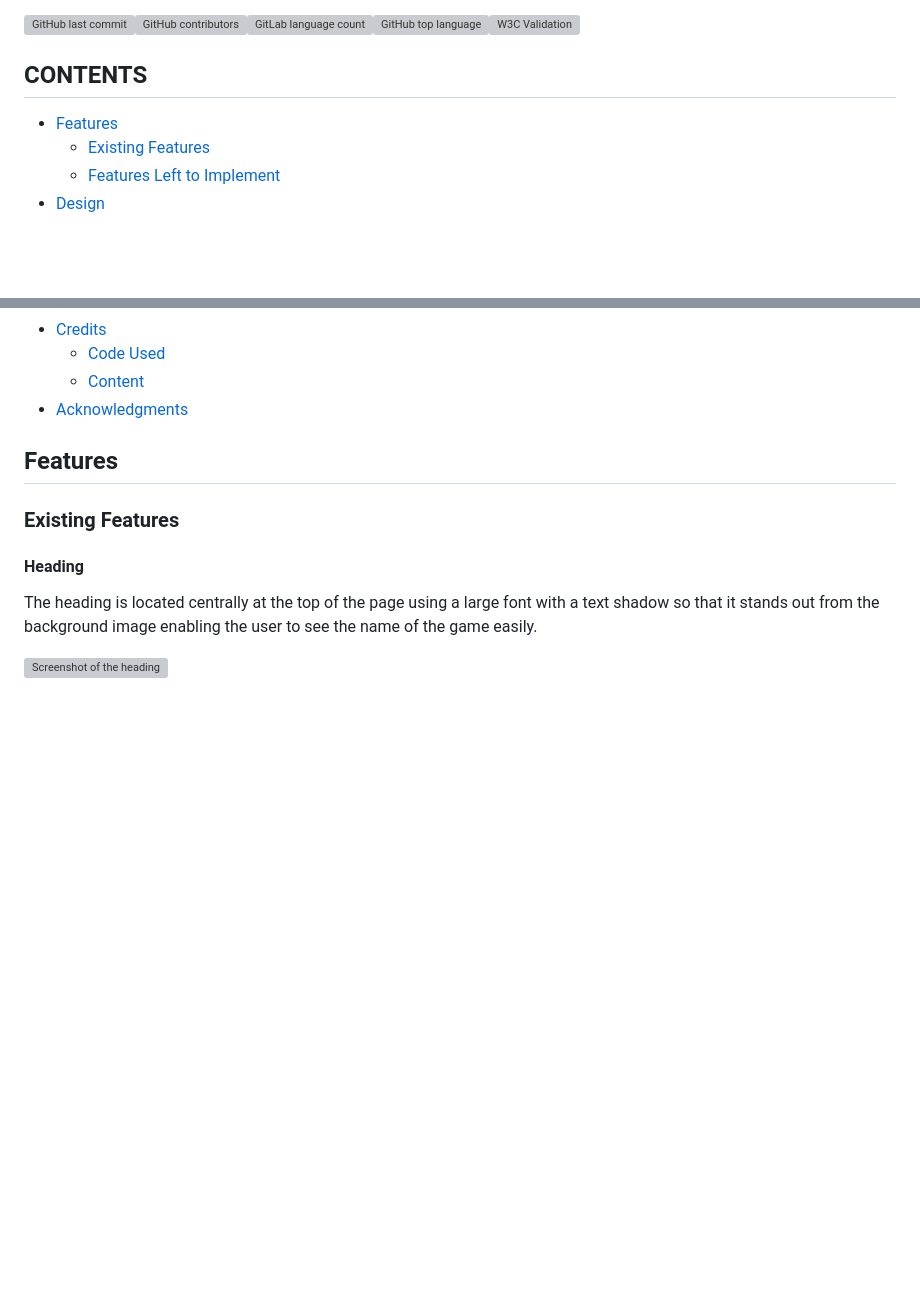
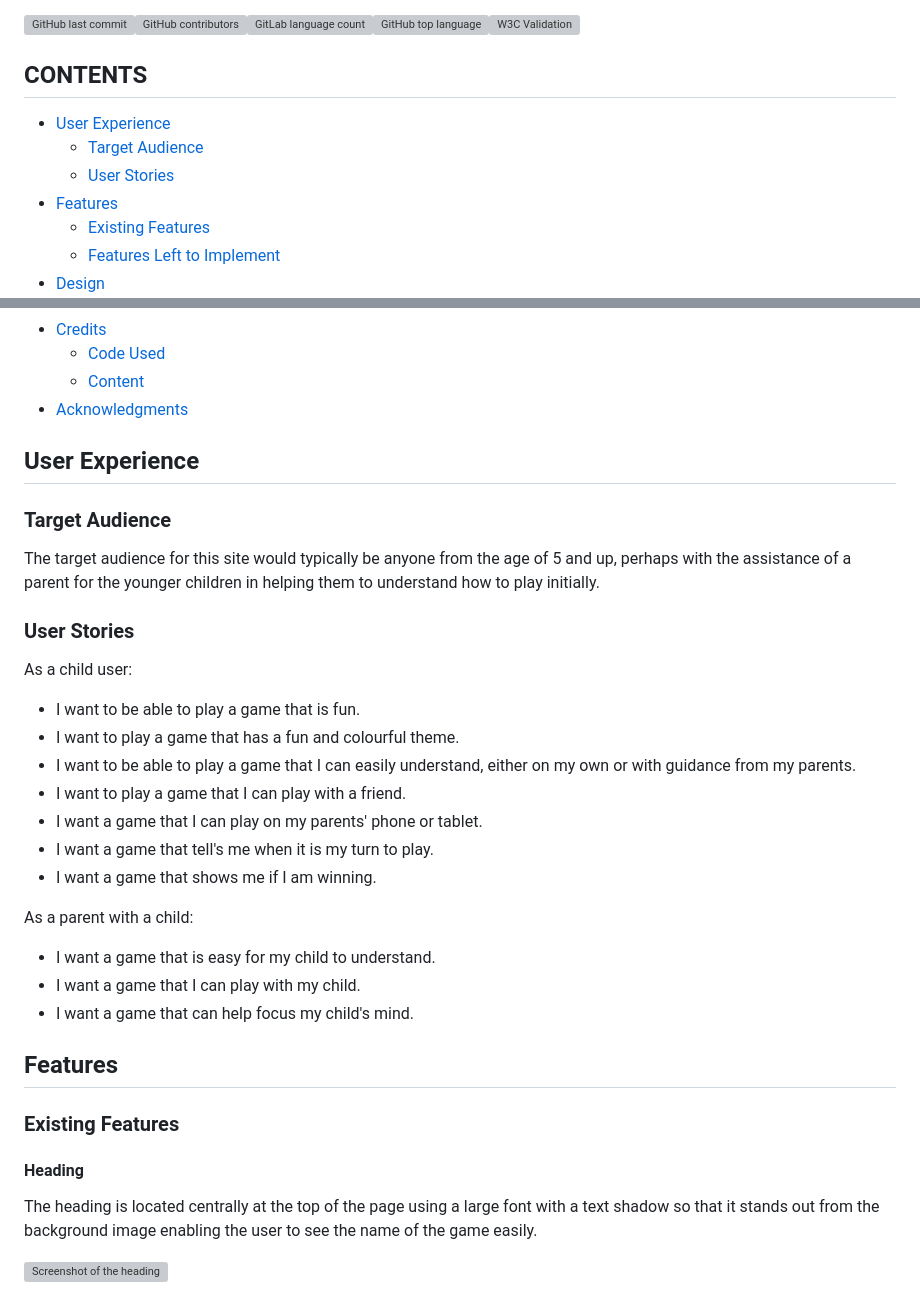
Before and after one commit to MichelleBritton/under-the-sea, a Markdown page: README.md, 2 parts joined by grey strips. GitHub-like rendering; blank space fills up the shorter version; grey boxes are pictures that could not be loaded.

Commit message:
Add user stories

```diff
--- a/README.md
+++ b/README.md
@@ -12,6 +12,9 @@ It has been built using HTML, CSS and JavaScript and is responsively designed al
 
 ## CONTENTS
 
+- [User Experience](#user-experience)
+    - [Target Audience](#target-audience)
+    - [User Stories](#user-stories)
 - [Features](#features)
     - [Existing Features](#existing-features)
     - [Features Left to Implement](#features-left-to-implement)
@@ -36,6 +39,26 @@ It has been built using HTML, CSS and JavaScript and is responsively designed al
     - [Code Used](#code-used)
     - [Content](#content)
 - [Acknowledgments](#acknowledgements)
+
+## User Experience
+### Target Audience
+The target audience for this site would typically be anyone from the age of 5 and up, perhaps with the assistance of a parent for the younger children in helping them to understand how to play initially.
+
+### User Stories
+
+As a child user:
+- I want to be able to play a game that is fun.
+- I want to play a game that has a fun and colourful theme.
+- I want to be able to play a game that I can easily understand, either on my own or with guidance from my parents.
+- I want to play a game that I can play with a friend.
+- I want a game that I can play on my parents' phone or tablet.
+- I want a game that tell's me when it is my turn to play.
+- I want a game that shows me if I am winning.
+
+As a parent with a child:
+- I want a game that is easy for my child to understand.
+- I want a game that I can play with my child.
+- I want a game that can help focus my child's mind.
 
 ## Features
 ### Existing Features
```
